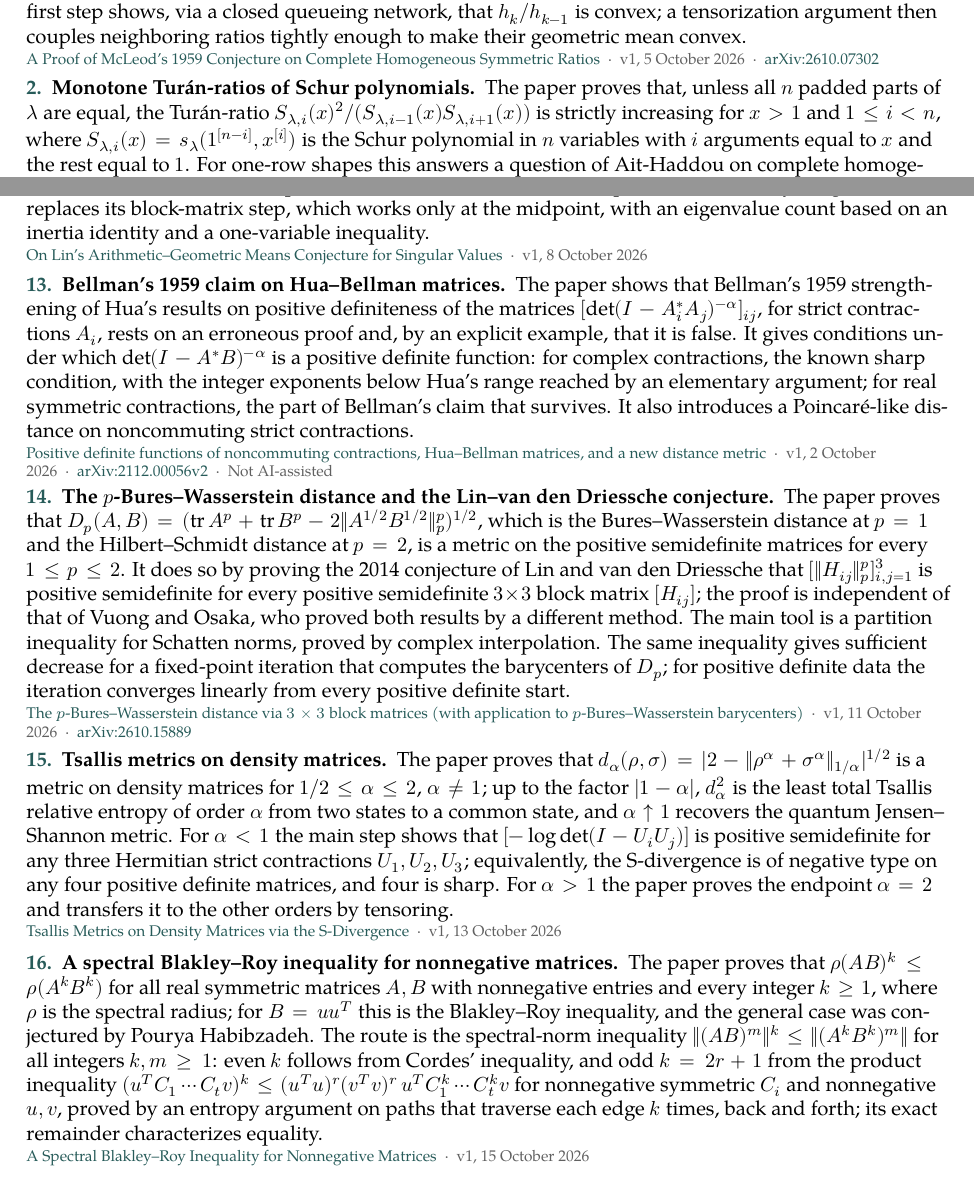
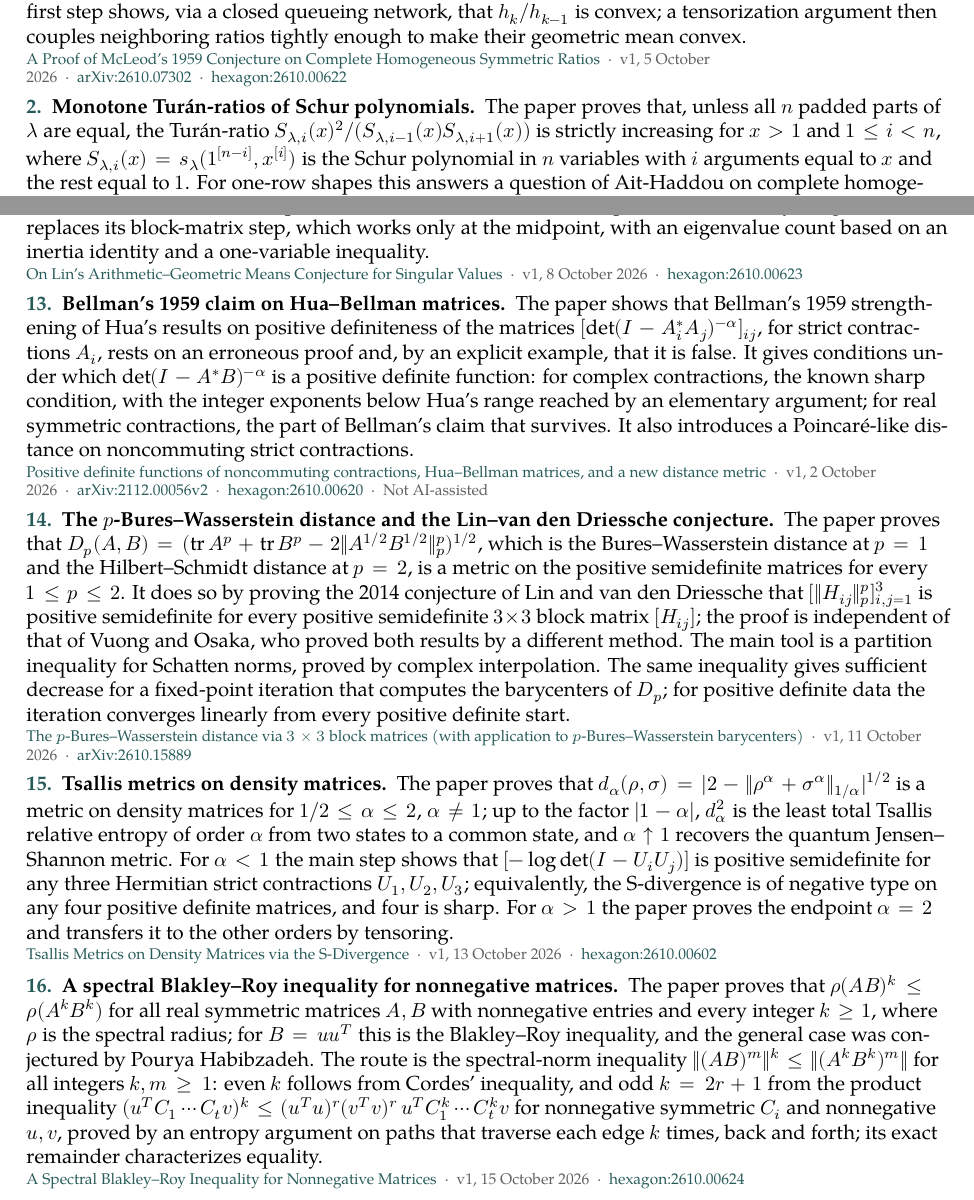
Before and after one commit to suvrit/preprints, a LaTeX document (overview.tex): two parts of pages 1 and 4 of 6, joined at a grey line, cut so that both start at the same text. Compiled offline with XeLaTeX; a missing font is replaced by an installed copy or a similar font.

Commit message:
Hexagon ids for tsallis (2610.00602v1), hua (2610.00620v1), mcleod-hk (2610.00622v1), linconj (2610.00623v1), pourya-rho (2610.00624v1), all public 29 October 2026; READMEs and overview updated
Co-Authored-By: Claude Opus 5.5 <noreply@anthropic.com>

```diff
--- a/overview.tex
+++ b/overview.tex
@@ -83,7 +83,7 @@
 
 \cataloguesection{Combinatorics}{1}
 
-\resultentry{1}{McLeod's 1959 conjecture}{The paper proves McLeod's conjecture that $(h_{\ell+r}/h_\ell)^{1/r}$ is subadditive for all $\ell\ge0$ and $r\ge1$, where $h_k$ is the complete homogeneous symmetric polynomial of degree $k$. The first step shows, via a closed queueing network, that $h_k/h_{k-1}$ is convex; a tensorization argument then couples neighboring ratios tightly enough to make their geometric mean convex.}{\href{https://github.com/suvrit/preprints/blob/main/preprints/mcleod-hk/v1/mcleod-hk-v1.pdf}{A Proof of McLeod's 1959 Conjecture on Complete Homogeneous Symmetric Ratios}\enspace\textperiodcentered\enspace v1, 5 October 2026\enspace\textperiodcentered\enspace\href{https://arxiv.org/abs/2610.07302}{arXiv:2610.07302}}
+\resultentry{1}{McLeod's 1959 conjecture}{The paper proves McLeod's conjecture that $(h_{\ell+r}/h_\ell)^{1/r}$ is subadditive for all $\ell\ge0$ and $r\ge1$, where $h_k$ is the complete homogeneous symmetric polynomial of degree $k$. The first step shows, via a closed queueing network, that $h_k/h_{k-1}$ is convex; a tensorization argument then couples neighboring ratios tightly enough to make their geometric mean convex.}{\href{https://github.com/suvrit/preprints/blob/main/preprints/mcleod-hk/v1/mcleod-hk-v1.pdf}{A Proof of McLeod's 1959 Conjecture on Complete Homogeneous Symmetric Ratios}\enspace\textperiodcentered\enspace v1, 5 October 2026\enspace\textperiodcentered\enspace\href{https://arxiv.org/abs/2610.07302}{arXiv:2610.07302}\enspace\textperiodcentered\enspace\href{https://hexagonmath.org/abs/2610.00622}{hexagon:2610.00622}}
 
 \resultentry{2}{Monotone Tur\'an-ratios of Schur polynomials}{The paper proves that, unless all $n$ padded parts of $\lambda$ are equal, the Tur\'an-ratio $S_{\lambda,i}(x)^2/(S_{\lambda,i-1}(x)S_{\lambda,i+1}(x))$ is strictly increasing for $x>1$ and $1\le i<n$, where $S_{\lambda,i}(x)=s_\lambda(1^{[n-i]},x^{[i]})$ is the Schur polynomial in $n$ variables with $i$ arguments equal to $x$ and the rest equal to $1$. For one-row shapes this answers a question of Ait-Haddou on complete homogeneous symmetric polynomials; in that case a second proof, through the zeros of Meixner polynomials, gives an explicit positive formula for the logarithmic derivative of the ratio. It conjectures the analogue for Macdonald polynomials.}{\href{https://github.com/suvrit/preprints/blob/main/preprints/sym-turan/v1/sym-turan-v1.pdf}{Monotonicity of Tur\'an-ratios of symmetric polynomials}\enspace\textperiodcentered\enspace v1, 7 October 2026}
 
@@ -107,15 +107,15 @@
 
 \cataloguesection{Matrix analysis}{2}
 
-\resultentry{12}{Lin's singular-value conjecture}{The paper proves Lin's conjecture that $\lambda_j((1-t)A+tB)\ge\sigma_j^{1/2}(A^{2(1-t)}B^{2t})$ for all positive semidefinite $A,B$, all $j$, and every $t\in[0,1]$. The case $t=\tfrac12$ is Drury's theorem, which answered a question of Bhatia and Kittaneh. The proof follows Drury's argument but replaces its block-matrix step, which works only at the midpoint, with an eigenvalue count based on an inertia identity and a one-variable inequality.}{\href{https://github.com/suvrit/preprints/blob/main/preprints/linconj/v1/linconj-v1.pdf}{On Lin's Arithmetic--Geometric Means Conjecture for Singular Values}\enspace\textperiodcentered\enspace v1, 8 October 2026}
+\resultentry{12}{Lin's singular-value conjecture}{The paper proves Lin's conjecture that $\lambda_j((1-t)A+tB)\ge\sigma_j^{1/2}(A^{2(1-t)}B^{2t})$ for all positive semidefinite $A,B$, all $j$, and every $t\in[0,1]$. The case $t=\tfrac12$ is Drury's theorem, which answered a question of Bhatia and Kittaneh. The proof follows Drury's argument but replaces its block-matrix step, which works only at the midpoint, with an eigenvalue count based on an inertia identity and a one-variable inequality.}{\href{https://github.com/suvrit/preprints/blob/main/preprints/linconj/v1/linconj-v1.pdf}{On Lin's Arithmetic--Geometric Means Conjecture for Singular Values}\enspace\textperiodcentered\enspace v1, 8 October 2026\enspace\textperiodcentered\enspace\href{https://hexagonmath.org/abs/2610.00623}{hexagon:2610.00623}}
 
-\resultentry{13}{Bellman's 1959 claim on Hua--Bellman matrices}{The paper shows that Bellman's 1959 strengthening of Hua's results on positive definiteness of the matrices $[\det(I-A_i^*A_j)^{-\alpha}]_{ij}$, for strict contractions $A_i$, rests on an erroneous proof and, by an explicit example, that it is false. It gives conditions under which $\det(I-A^*B)^{-\alpha}$ is a positive definite function: for complex contractions, the known sharp condition, with the integer exponents below Hua's range reached by an elementary argument; for real symmetric contractions, the part of Bellman's claim that survives. It also introduces a Poincar\'e-like distance on noncommuting strict contractions.}{\href{https://github.com/suvrit/preprints/blob/main/preprints/hua/v1/hua-v1.pdf}{Positive definite functions of noncommuting contractions, Hua--Bellman matrices, and a new distance metric}\enspace\textperiodcentered\enspace v1, 2 October 2026\enspace\textperiodcentered\enspace\href{https://arxiv.org/abs/2112.00056v2}{arXiv:2112.00056v2}\enspace\textperiodcentered\enspace Not AI-assisted}
+\resultentry{13}{Bellman's 1959 claim on Hua--Bellman matrices}{The paper shows that Bellman's 1959 strengthening of Hua's results on positive definiteness of the matrices $[\det(I-A_i^*A_j)^{-\alpha}]_{ij}$, for strict contractions $A_i$, rests on an erroneous proof and, by an explicit example, that it is false. It gives conditions under which $\det(I-A^*B)^{-\alpha}$ is a positive definite function: for complex contractions, the known sharp condition, with the integer exponents below Hua's range reached by an elementary argument; for real symmetric contractions, the part of Bellman's claim that survives. It also introduces a Poincar\'e-like distance on noncommuting strict contractions.}{\href{https://github.com/suvrit/preprints/blob/main/preprints/hua/v1/hua-v1.pdf}{Positive definite functions of noncommuting contractions, Hua--Bellman matrices, and a new distance metric}\enspace\textperiodcentered\enspace v1, 2 October 2026\enspace\textperiodcentered\enspace\href{https://arxiv.org/abs/2112.00056v2}{arXiv:2112.00056v2}\enspace\textperiodcentered\enspace\href{https://hexagonmath.org/abs/2610.00620}{hexagon:2610.00620}\enspace\textperiodcentered\enspace Not AI-assisted}
 
 \resultentry{14}{The $p$-Bures--Wasserstein distance and the Lin--van den Driessche conjecture}{The paper proves that $D_p(A,B)=(\operatorname{tr}A^p+\operatorname{tr}B^p-2\|A^{1/2}B^{1/2}\|_p^p)^{1/2}$, which is the Bures--Wasserstein distance at $p=1$ and the Hilbert--Schmidt distance at $p=2$, is a metric on the positive semidefinite matrices for every $1\le p\le2$. It does so by proving the 2014 conjecture of Lin and van den Driessche that $[\|H_{ij}\|_p^p]_{i,j=1}^3$ is positive semidefinite for every positive semidefinite $3\times3$ block matrix $[H_{ij}]$; the proof is independent of that of Vuong and Osaka, who proved both results by a different method. The main tool is a partition inequality for Schatten norms, proved by complex interpolation. The same inequality gives sufficient decrease for a fixed-point iteration that computes the barycenters of $D_p$; for positive definite data the iteration converges linearly from every positive definite start.}{\href{https://github.com/suvrit/preprints/blob/main/preprints/pbures/v1/pbures-v1.pdf}{The $p$-Bures--Wasserstein distance via $3\times3$ block matrices (with application to $p$-Bures--Wasserstein barycenters)}\enspace\textperiodcentered\enspace v1, 11 October 2026\enspace\textperiodcentered\enspace\href{https://arxiv.org/abs/2610.15889}{arXiv:2610.15889}}
 
-\resultentry{15}{Tsallis metrics on density matrices}{The paper proves that $d_\alpha(\rho,\sigma)=|2-\|\rho^\alpha+\sigma^\alpha\|_{1/\alpha}|^{1/2}$ is a metric on density matrices for $1/2\le\alpha\le2$, $\alpha\ne1$; up to the factor $|1-\alpha|$, $d_\alpha^2$ is the least total Tsallis relative entropy of order $\alpha$ from two states to a common state, and $\alpha\uparrow1$ recovers the quantum Jensen--Shannon metric. For $\alpha<1$ the main step shows that $[-\log\det(I-U_iU_j)]$ is positive semidefinite for any three Hermitian strict contractions $U_1,U_2,U_3$; equivalently, the S-divergence is of negative type on any four positive definite matrices, and four is sharp. For $\alpha>1$ the paper proves the endpoint $\alpha=2$ and transfers it to the other orders by tensoring.}{\href{https://github.com/suvrit/preprints/blob/main/preprints/tsallis/v1/tsallis-v1.pdf}{Tsallis Metrics on Density Matrices via the S-Divergence}\enspace\textperiodcentered\enspace v1, 13 October 2026}
+\resultentry{15}{Tsallis metrics on density matrices}{The paper proves that $d_\alpha(\rho,\sigma)=|2-\|\rho^\alpha+\sigma^\alpha\|_{1/\alpha}|^{1/2}$ is a metric on density matrices for $1/2\le\alpha\le2$, $\alpha\ne1$; up to the factor $|1-\alpha|$, $d_\alpha^2$ is the least total Tsallis relative entropy of order $\alpha$ from two states to a common state, and $\alpha\uparrow1$ recovers the quantum Jensen--Shannon metric. For $\alpha<1$ the main step shows that $[-\log\det(I-U_iU_j)]$ is positive semidefinite for any three Hermitian strict contractions $U_1,U_2,U_3$; equivalently, the S-divergence is of negative type on any four positive definite matrices, and four is sharp. For $\alpha>1$ the paper proves the endpoint $\alpha=2$ and transfers it to the other orders by tensoring.}{\href{https://github.com/suvrit/preprints/blob/main/preprints/tsallis/v1/tsallis-v1.pdf}{Tsallis Metrics on Density Matrices via the S-Divergence}\enspace\textperiodcentered\enspace v1, 13 October 2026\enspace\textperiodcentered\enspace\href{https://hexagonmath.org/abs/2610.00602}{hexagon:2610.00602}}
 
-\resultentry{16}{A spectral Blakley--Roy inequality for nonnegative matrices}{The paper proves that $\rho(AB)^k\le\rho(A^kB^k)$ for all real symmetric matrices $A,B$ with nonnegative entries and every integer $k\ge1$, where $\rho$ is the spectral radius; for $B=uu^T$ this is the Blakley--Roy inequality, and the general case was conjectured by Pourya Habibzadeh. The route is the spectral-norm inequality $\|(AB)^m\|^k\le\|(A^kB^k)^m\|$ for all integers $k,m\ge1$: even $k$ follows from Cordes' inequality, and odd $k=2r+1$ from the product inequality $(u^TC_1\cdots C_tv)^k\le(u^Tu)^r(v^Tv)^r\,u^TC_1^k\cdots C_t^kv$ for nonnegative symmetric $C_i$ and nonnegative $u,v$, proved by an entropy argument on paths that traverse each edge $k$ times, back and forth; its exact remainder characterizes equality.}{\href{https://github.com/suvrit/preprints/blob/main/preprints/pourya-rho/v1/pourya-rho-v1.pdf}{A Spectral Blakley--Roy Inequality for Nonnegative Matrices}\enspace\textperiodcentered\enspace v1, 15 October 2026}
+\resultentry{16}{A spectral Blakley--Roy inequality for nonnegative matrices}{The paper proves that $\rho(AB)^k\le\rho(A^kB^k)$ for all real symmetric matrices $A,B$ with nonnegative entries and every integer $k\ge1$, where $\rho$ is the spectral radius; for $B=uu^T$ this is the Blakley--Roy inequality, and the general case was conjectured by Pourya Habibzadeh. The route is the spectral-norm inequality $\|(AB)^m\|^k\le\|(A^kB^k)^m\|$ for all integers $k,m\ge1$: even $k$ follows from Cordes' inequality, and odd $k=2r+1$ from the product inequality $(u^TC_1\cdots C_tv)^k\le(u^Tu)^r(v^Tv)^r\,u^TC_1^k\cdots C_t^kv$ for nonnegative symmetric $C_i$ and nonnegative $u,v$, proved by an entropy argument on paths that traverse each edge $k$ times, back and forth; its exact remainder characterizes equality.}{\href{https://github.com/suvrit/preprints/blob/main/preprints/pourya-rho/v1/pourya-rho-v1.pdf}{A Spectral Blakley--Roy Inequality for Nonnegative Matrices}\enspace\textperiodcentered\enspace v1, 15 October 2026\enspace\textperiodcentered\enspace\href{https://hexagonmath.org/abs/2610.00624}{hexagon:2610.00624}}
 
 \cataloguesection{Complex geometry}{3}
 
```
Also changed, not shown: README.md, overview.pdf, preprints/hua/README.md, preprints/linconj/README.md, preprints/mcleod-hk/README.md, preprints/pourya-rho/README.md, preprints/tsallis/README.md, 5 other files.
